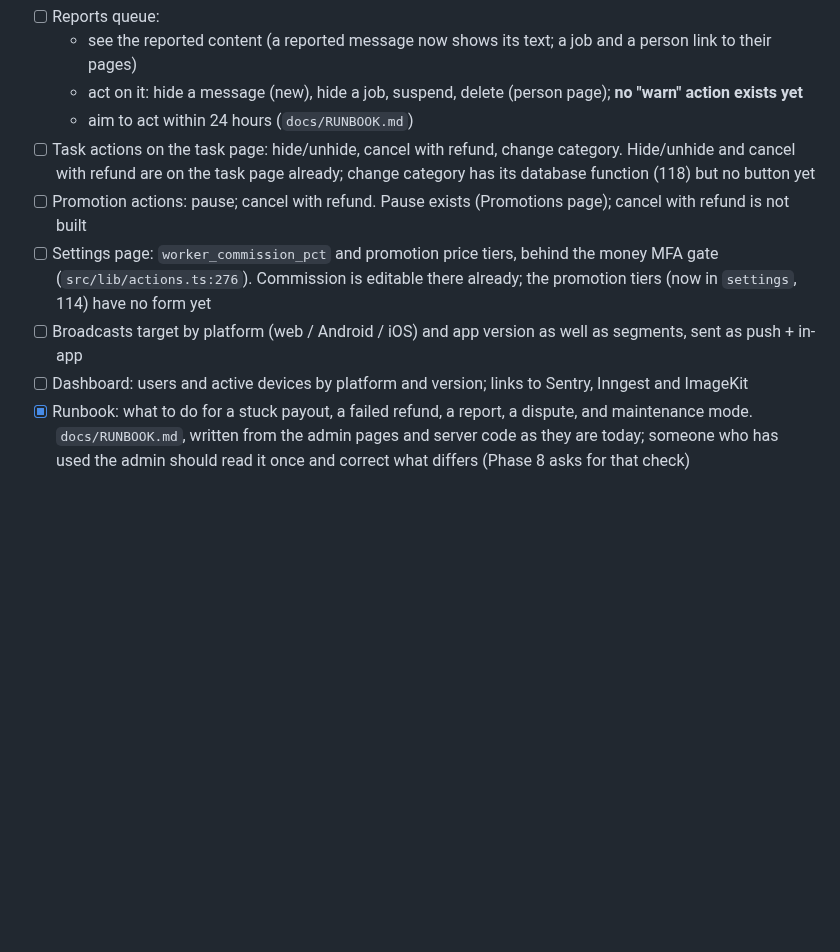
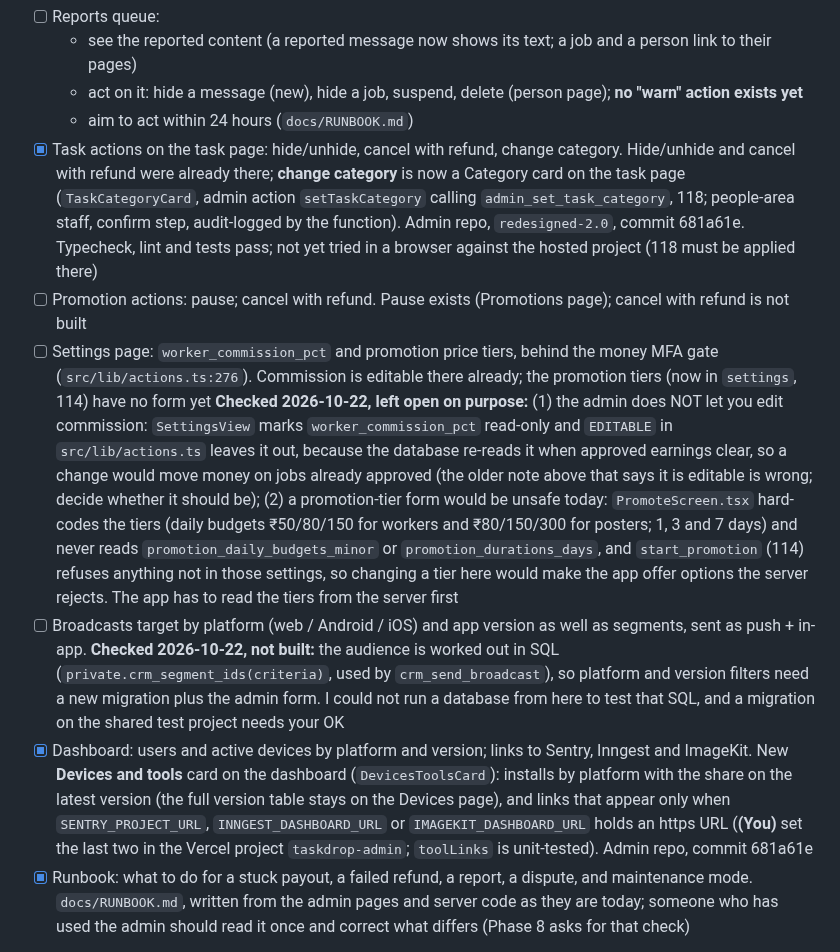
Before and after one commit to hitendureacts77/taskdrop, a Markdown page: docs/UPGRADE_PLAN.md, the part around one of its changes. GitHub-like rendering; blank space fills up the shorter version.

Commit message:
Upgrade plan: Phase 7 admin boxes, and two findings
Tick the change-category and dashboard boxes (admin repo commit 681a61e).
Record why the promotion-tier form and broadcast targeting stay open, and
correct the note that said commission is editable in the admin.

Co-Authored-By: Claude Sonnet 5.5 <noreply@anthropic.com>
Claude-Session: https://claude.ai/code/session_01E5WD9rVk9PqJbgkZyCqcx9

```diff
--- a/docs/UPGRADE_PLAN.md
+++ b/docs/UPGRADE_PLAN.md
@@ -564,11 +564,11 @@ Before starting: the lawyer's answer on the money flow (R3). If Razorpay Route i
   - see the reported content (a reported message now shows its text; a job and a person link to their pages)
   - act on it: hide a message (new), hide a job, suspend, delete (person page); **no "warn" action exists yet**
   - aim to act within 24 hours (`docs/RUNBOOK.md`)
-- [ ] Task actions on the task page: hide/unhide, cancel with refund, change category. Hide/unhide and cancel with refund are on the task page already; change category has its database function (118) but no button yet
+- [x] Task actions on the task page: hide/unhide, cancel with refund, change category. Hide/unhide and cancel with refund were already there; **change category** is now a Category card on the task page (`TaskCategoryCard`, admin action `setTaskCategory` calling `admin_set_task_category`, 118; people-area staff, confirm step, audit-logged by the function). Admin repo, `redesigned-2.0`, commit 681a61e. Typecheck, lint and tests pass; not yet tried in a browser against the hosted project (118 must be applied there)
 - [ ] Promotion actions: pause; cancel with refund. Pause exists (Promotions page); cancel with refund is not built
-- [ ] Settings page: `worker_commission_pct` and promotion price tiers, behind the money MFA gate (`src/lib/actions.ts:276`). Commission is editable there already; the promotion tiers (now in `settings`, 114) have no form yet
-- [ ] Broadcasts target by platform (web / Android / iOS) and app version as well as segments, sent as push + in-app
-- [ ] Dashboard: users and active devices by platform and version; links to Sentry, Inngest and ImageKit
+- [ ] Settings page: `worker_commission_pct` and promotion price tiers, behind the money MFA gate (`src/lib/actions.ts:276`). Commission is editable there already; the promotion tiers (now in `settings`, 114) have no form yet **Checked 2026-10-22, left open on purpose:** (1) the admin does NOT let you edit commission: `SettingsView` marks `worker_commission_pct` read-only and `EDITABLE` in `src/lib/actions.ts` leaves it out, because the database re-reads it when approved earnings clear, so a change would move money on jobs already approved (the older note above that says it is editable is wrong; decide whether it should be); (2) a promotion-tier form would be unsafe today: `PromoteScreen.tsx` hard-codes the tiers (daily budgets ₹50/80/150 for workers and ₹80/150/300 for posters; 1, 3 and 7 days) and never reads `promotion_daily_budgets_minor` or `promotion_durations_days`, and `start_promotion` (114) refuses anything not in those settings, so changing a tier here would make the app offer options the server rejects. The app has to read the tiers from the server first
+- [ ] Broadcasts target by platform (web / Android / iOS) and app version as well as segments, sent as push + in-app. **Checked 2026-10-22, not built:** the audience is worked out in SQL (`private.crm_segment_ids(criteria)`, used by `crm_send_broadcast`), so platform and version filters need a new migration plus the admin form. I could not run a database from here to test that SQL, and a migration on the shared test project needs your OK
+- [x] Dashboard: users and active devices by platform and version; links to Sentry, Inngest and ImageKit. New **Devices and tools** card on the dashboard (`DevicesToolsCard`): installs by platform with the share on the latest version (the full version table stays on the Devices page), and links that appear only when `SENTRY_PROJECT_URL`, `INNGEST_DASHBOARD_URL` or `IMAGEKIT_DASHBOARD_URL` holds an https URL (**(You)** set the last two in the Vercel project `taskdrop-admin`; `toolLinks` is unit-tested). Admin repo, commit 681a61e
 - [x] Runbook: what to do for a stuck payout, a failed refund, a report, a dispute, and maintenance mode. `docs/RUNBOOK.md`, written from the admin pages and server code as they are today; someone who has used the admin should read it once and correct what differs (Phase 8 asks for that check)
 
 **Verify**
```
Also changed, not shown: other parts of docs/UPGRADE_PLAN.md (+1 -0 lines).
